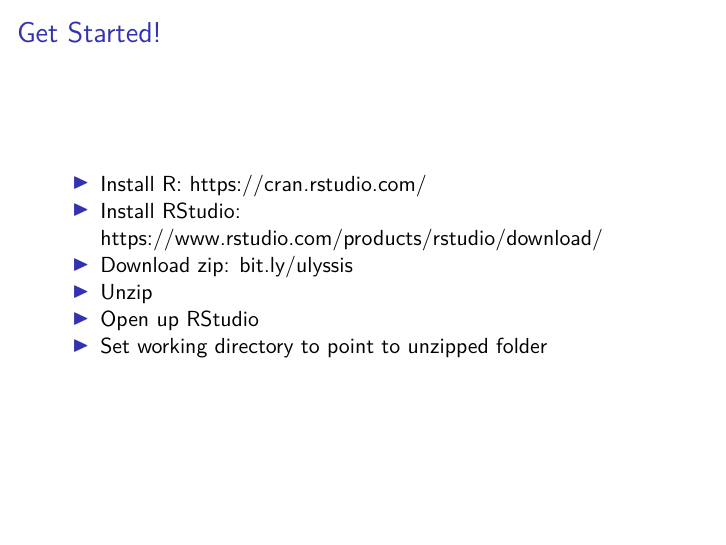
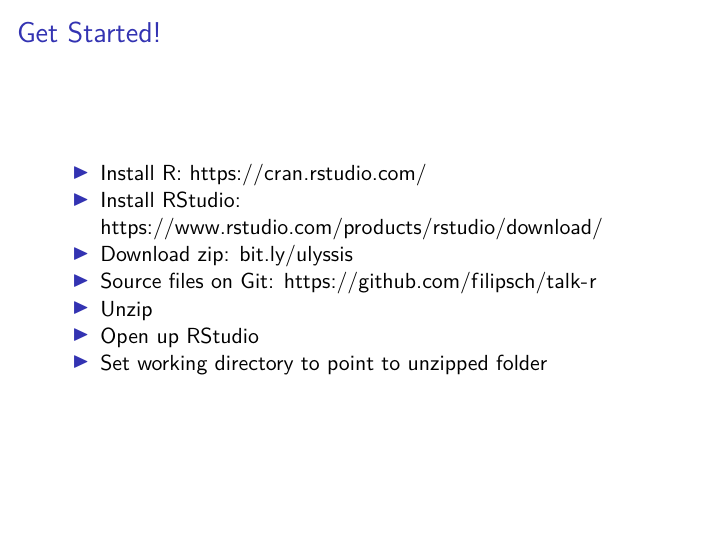
Before and after one commit to filipsch/workshops, an R Markdown document (intro.Rmd): page 5 of 5. Rendered offline with R 4.5, knitr and Pandoc, then LaTeX, with nearby package versions.

Commit message:
update intro

```diff
--- a/intro.Rmd
+++ b/intro.Rmd
@@ -36,6 +36,7 @@
 - Install R: https://cran.rstudio.com/
 - Install RStudio: https://www.rstudio.com/products/rstudio/download/
 - Download zip: [bit.ly/ulyssis](https://bit.ly/ulyssis)
+- Source files on Git: https://github.com/filipsch/talk-r
 - Unzip
 - Open up RStudio
 - Set working directory to point to unzipped folder
```
